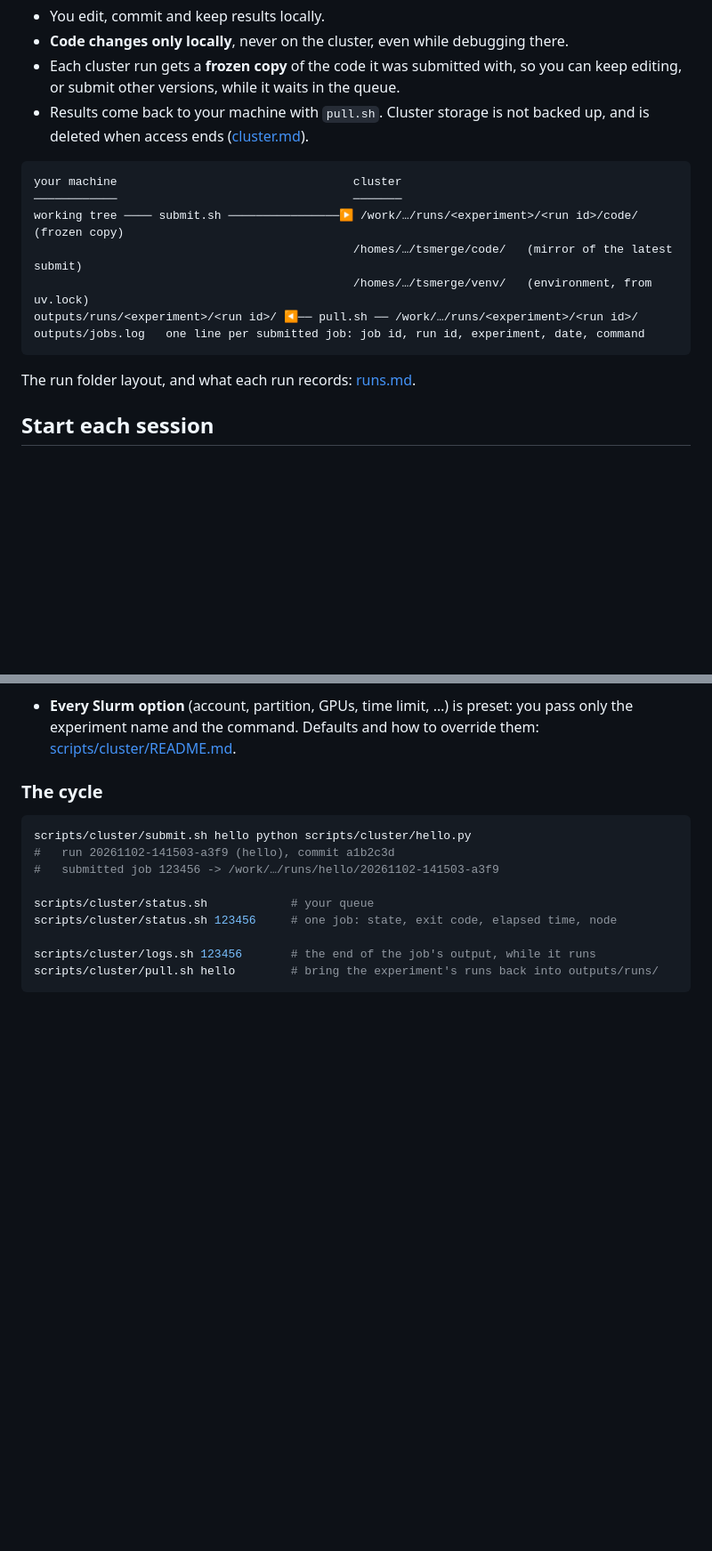
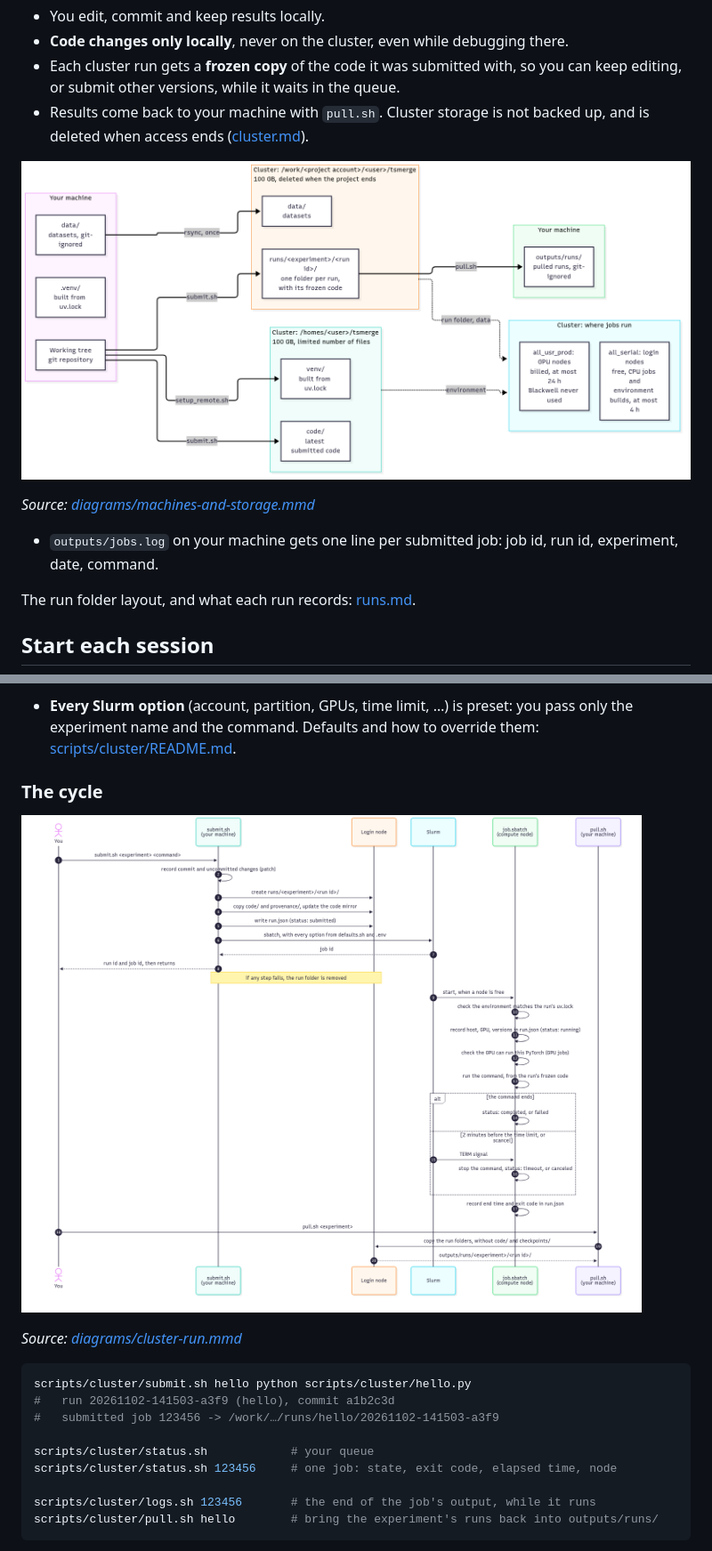
Before and after one commit to daliran/tsmerge, a Markdown page: docs/project/running.md, 2 parts joined by grey strips. Shown at 89% size. Rendered like a GitHub page; pictures changed too: docs/project/diagrams/cluster-run.png (added), docs/project/diagrams/machines-and-storage.png (added); blank space fills up the shorter version.

````diff
--- a/docs/project/running.md
+++ b/docs/project/running.md
@@ -15,15 +15,11 @@ How to run things day to day: on your machine, and on the Unimore cluster.
 - Each cluster run gets a **frozen copy** of the code it was submitted with, so you can keep editing, or submit other versions, while it waits in the queue.
 - Results come back to your machine with `pull.sh`. Cluster storage is not backed up, and is deleted when access ends ([cluster.md](cluster.md#storage)).
 
-```
-your machine                                  cluster
-────────────                                  ───────
-working tree ──── submit.sh ────────────────▶ /work/…/runs/<experiment>/<run id>/code/  (frozen copy)
-                                              /homes/…/tsmerge/code/   (mirror of the latest submit)
-                                              /homes/…/tsmerge/venv/   (environment, from uv.lock)
-outputs/runs/<experiment>/<run id>/ ◀── pull.sh ── /work/…/runs/<experiment>/<run id>/
-outputs/jobs.log   one line per submitted job: job id, run id, experiment, date, command
-```
+![Your machine and the cluster: where code, environments, runs and data live, and which script moves them](diagrams/machines-and-storage.png)
+
+*Source: [diagrams/machines-and-storage.mmd](diagrams/machines-and-storage.mmd)*
+
+- `outputs/jobs.log` on your machine gets one line per submitted job: job id, run id, experiment, date, command.
 
 The run folder layout, and what each run records: [runs.md](runs.md).
 
@@ -82,6 +78,10 @@ rsync -az --partial data/<dataset>/ ailb:/work/<project account>/<username>/tsme
 - **Every Slurm option** (account, partition, GPUs, time limit, …) is preset: you pass only the experiment name and the command. Defaults and how to override them: [scripts/cluster/README.md](../../scripts/cluster/README.md#commands).
 
 ### The cycle
+
+![One cluster run, from submit.sh to the pulled results](diagrams/cluster-run.png)
+
+*Source: [diagrams/cluster-run.mmd](diagrams/cluster-run.mmd)*
 
 ```bash
 scripts/cluster/submit.sh hello python scripts/cluster/hello.py
````
Also changed, not shown: docs/project/README.md (+1 -1 lines), docs/project/cluster.md (+1 -0 lines), 4 other files.
